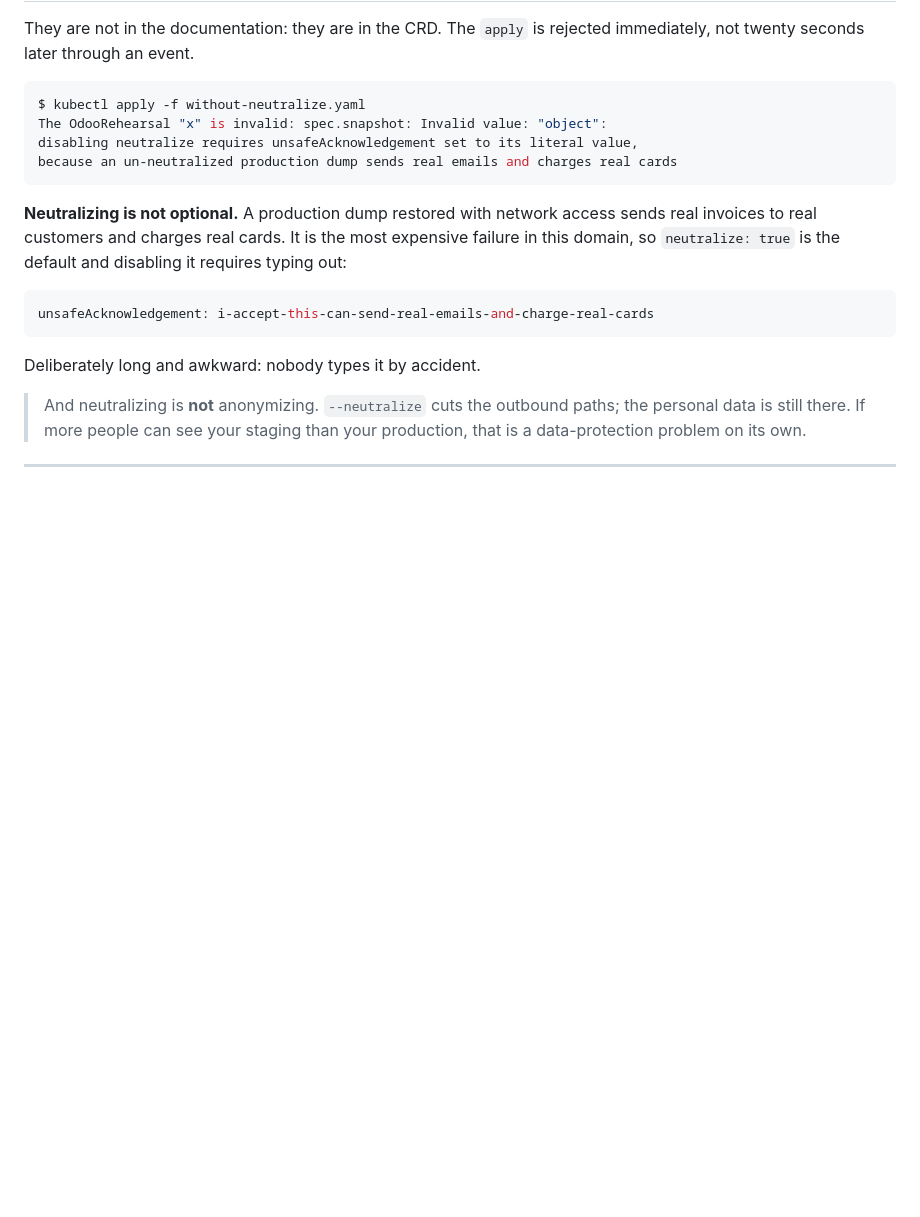
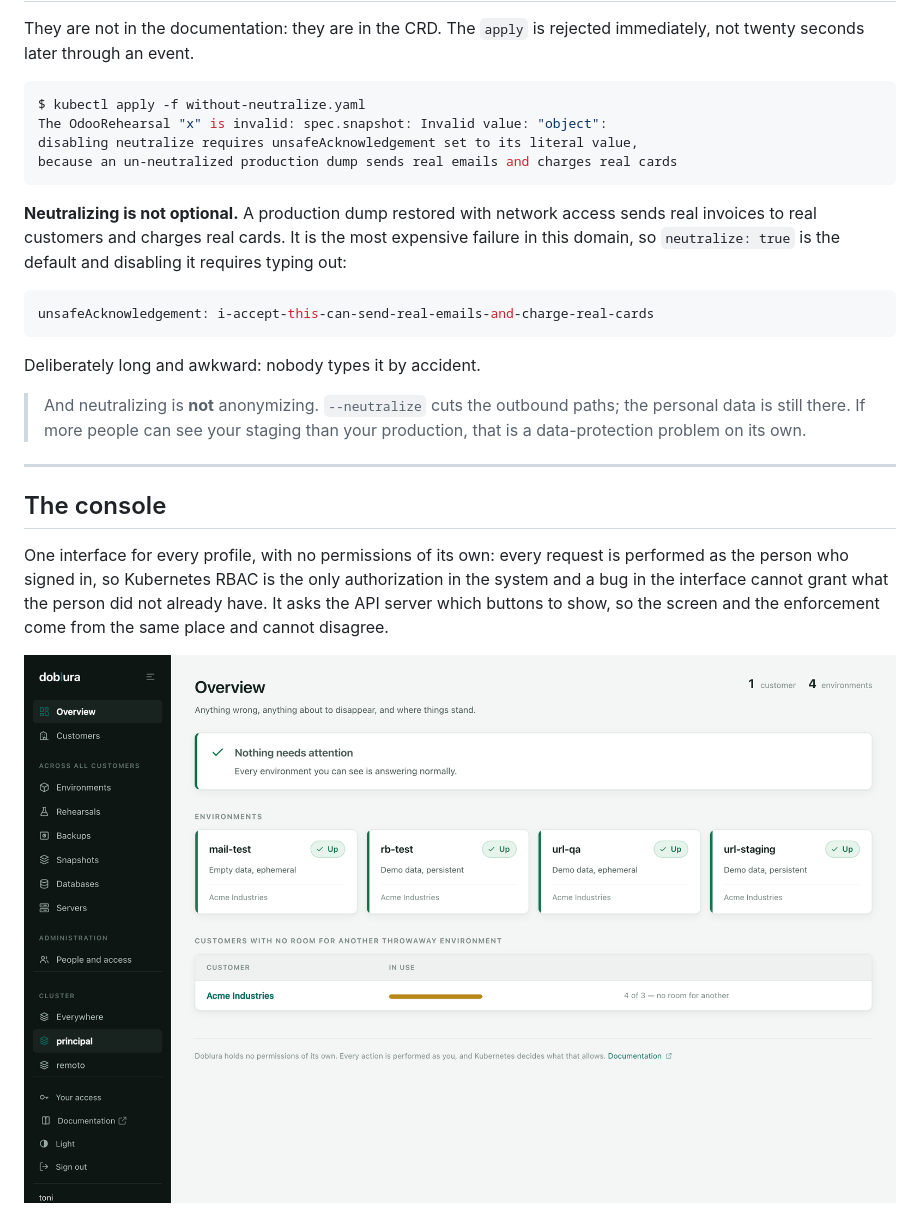
Before and after one commit to doblura/doblura, a Markdown page: README.md, the part around one of its changes. GitHub-like rendering; pictures changed too: docs/screenshots/console-overview-light.png (added); blank space fills up the shorter version.

```diff
--- a/README.md
+++ b/README.md
@@ -378,3 +378,18 @@ Deliberately long and awkward: nobody types it by accident.
 
 ---
 
+## The console
+
+One interface for every profile, with no permissions of its own: every request is
+performed as the person who signed in, so Kubernetes RBAC is the only
+authorization in the system and a bug in the interface cannot grant what the
+person did not already have. It asks the API server which buttons to show, so the
+screen and the enforcement come from the same place and cannot disagree.
+
+<p align="center">
+  <picture>
+    <source media="(prefers-color-scheme: dark)" srcset="docs/screenshots/console-overview-dark.png">
+    <img src="docs/screenshots/console-overview-light.png" alt="The overview: what needs attention, every environment and its state" width="900">
+  </picture>
+</p>
+
```
Also changed, not shown: other parts of README.md (+23 -0 lines), docs/screenshots/console-backup-light.png (added), docs/screenshots/console-customer-light.png (added), docs/screenshots/console-environment-light.png (added), docs/screenshots/console-overview-dark.png (added), 1 other file.
